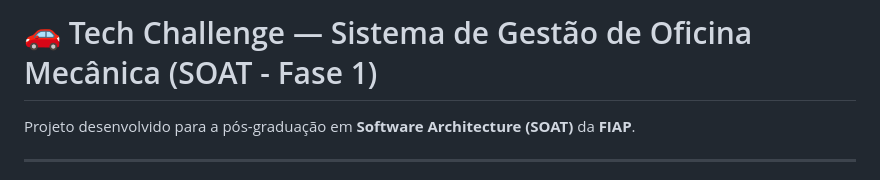
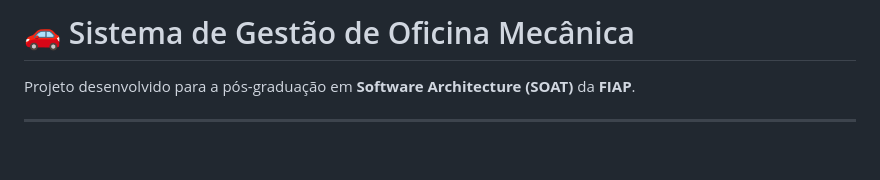
Before and after one commit to fabyEmanuela/Tech-Challenge, a Markdown page: README.md, the part around the change. Drawn GitHub-style; blank space fills up the shorter version.

Commit message:
Update project title in README.md

```diff
--- a/README.md
+++ b/README.md
@@ -1,4 +1,4 @@
-# 🚗 Tech Challenge — Sistema de Gestão de Oficina Mecânica (SOAT - Fase 1)
+# 🚗  Sistema de Gestão de Oficina Mecânica
 
 Projeto desenvolvido para a pós-graduação em **Software Architecture (SOAT)** da **FIAP**.
 
```
